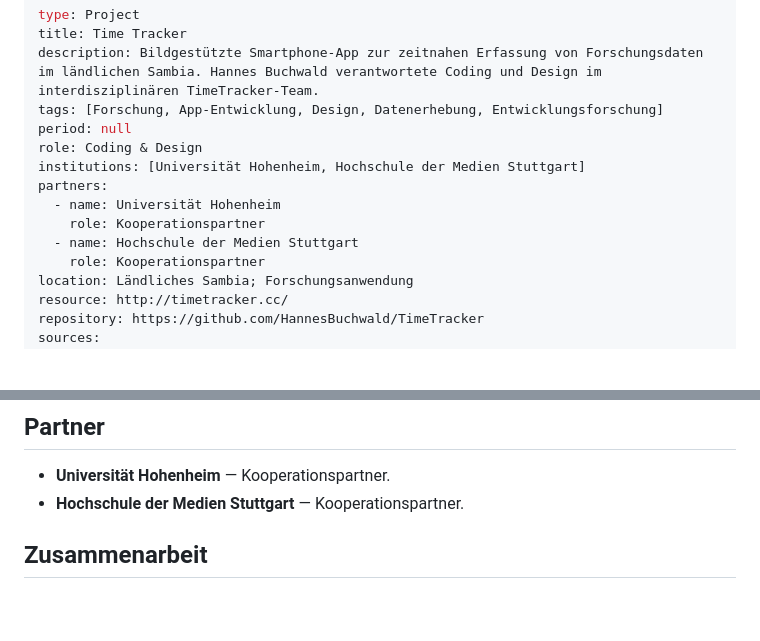
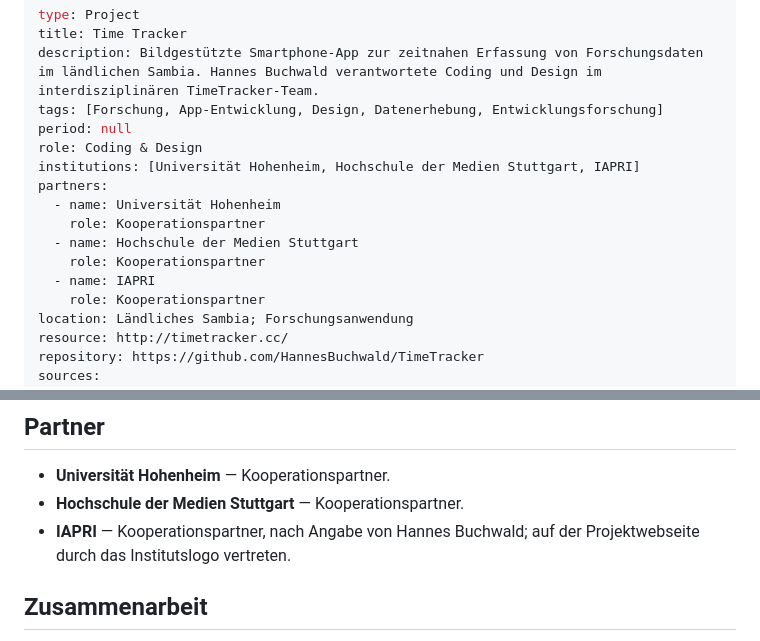
Before and after one commit to HannesBuchwald/cv, a Markdown page: Projekte/time-tracker.md, 2 parts joined by grey strips. GitHub-like rendering; blank space fills up the shorter version.

Commit message:
Add IAPRI as TimeTracker cooperation partner

```diff
--- a/Projekte/time-tracker.md
+++ b/Projekte/time-tracker.md
@@ -5,11 +5,13 @@ description: Bildgestützte Smartphone-App zur zeitnahen Erfassung von Forschung
 tags: [Forschung, App-Entwicklung, Design, Datenerhebung, Entwicklungsforschung]
 period: null
 role: Coding & Design
-institutions: [Universität Hohenheim, Hochschule der Medien Stuttgart]
+institutions: [Universität Hohenheim, Hochschule der Medien Stuttgart, IAPRI]
 partners:
   - name: Universität Hohenheim
     role: Kooperationspartner
   - name: Hochschule der Medien Stuttgart
+    role: Kooperationspartner
+  - name: IAPRI
     role: Kooperationspartner
 location: Ländliches Sambia; Forschungsanwendung
 resource: http://timetracker.cc/
@@ -38,6 +40,7 @@ Hannes Buchwald wird auf der Projektwebseite mit der Rolle „Coding & Design“
 
 - **Universität Hohenheim** — Kooperationspartner.
 - **Hochschule der Medien Stuttgart** — Kooperationspartner.
+- **IAPRI** — Kooperationspartner, nach Angabe von Hannes Buchwald; auf der Projektwebseite durch das Institutslogo vertreten.
 
 ## Zusammenarbeit
 
```
